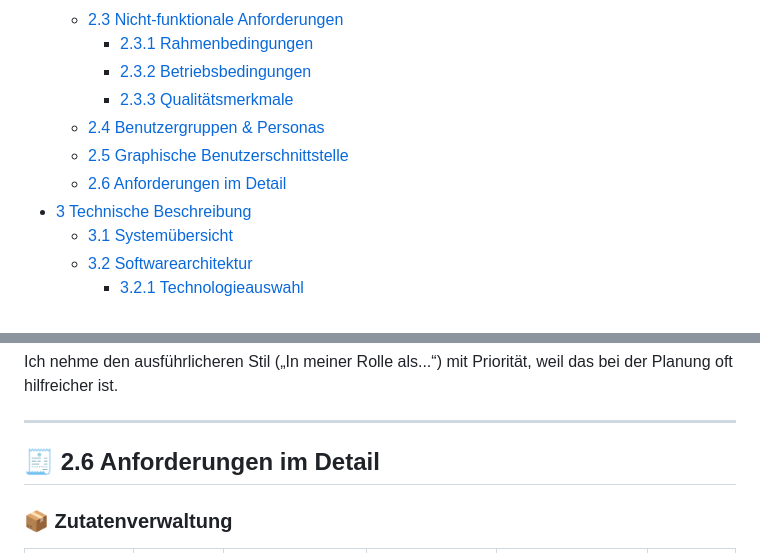
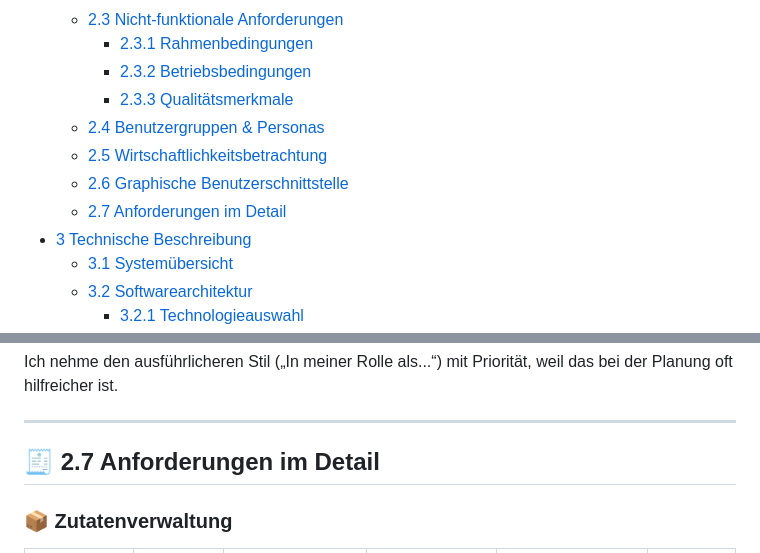
Before and after one commit to Mealo-Hsbi/Mealo, a Markdown page: anforderungsanalyse.md, 2 parts joined by grey strips. Rendered like a GitHub page.

Commit message:
Add Wirtschaftlichkeitsbetrachtung

```diff
--- a/anforderungsanalyse.md
+++ b/anforderungsanalyse.md
@@ -26,8 +26,9 @@ Bjarne Zaremba - 1320828
     - [2.3.2 Betriebsbedingungen](#232-betriebsbedingungen)
     - [2.3.3 Qualitätsmerkmale](#233-qualitätsmerkmale)
   - [2.4 Benutzergruppen & Personas](#24-benutzergruppen--personas)
-  - [2.5 Graphische Benutzerschnittstelle](#24-graphische-benutzerschnittstelle)
-  - [2.6 Anforderungen im Detail](#25-anforderungen-im-detail)
+  - [2.5 Wirtschaftlichkeitsbetrachtung](#25-wirtschaftlichkeitsbetrachtung)
+  - [2.6 Graphische Benutzerschnittstelle](#24-graphische-benutzerschnittstelle)
+  - [2.7 Anforderungen im Detail](#25-anforderungen-im-detail)
 - [3 Technische Beschreibung](#3-technische-beschreibung)
   - [3.1 Systemübersicht](#31-systemübersicht)
   - [3.2 Softwarearchitektur](#32-softwarearchitektur)
@@ -318,7 +381,7 @@ Ich nehme den ausführlicheren Stil („In meiner Rolle als...“) mit Prioritä
 
 ---
 
-## 🧾 **2.6 Anforderungen im Detail** [ ](#inhaltsverzeichnis)
+## 🧾 **2.7 Anforderungen im Detail** [ ](#inhaltsverzeichnis)
 
 ### 📦 Zutatenverwaltung
 
```
Also changed, not shown: other parts of anforderungsanalyse.md (+63 -1 lines).
